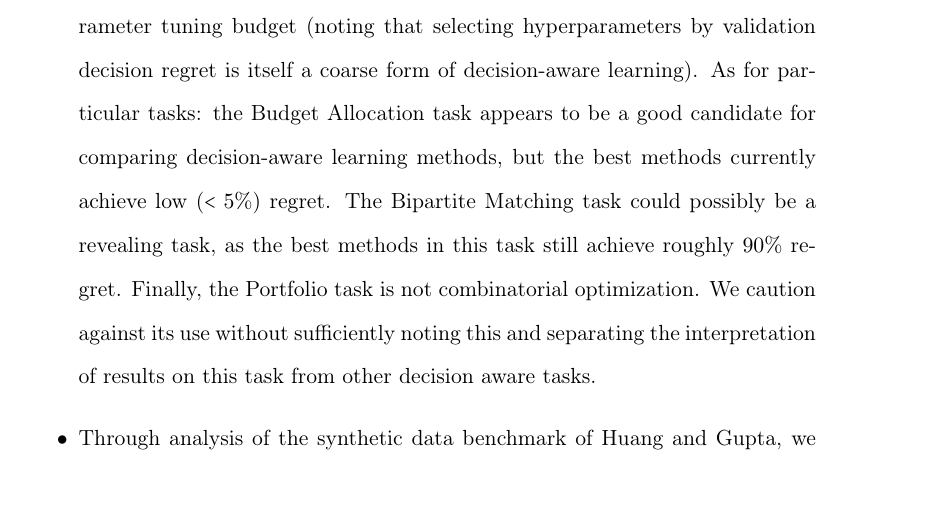
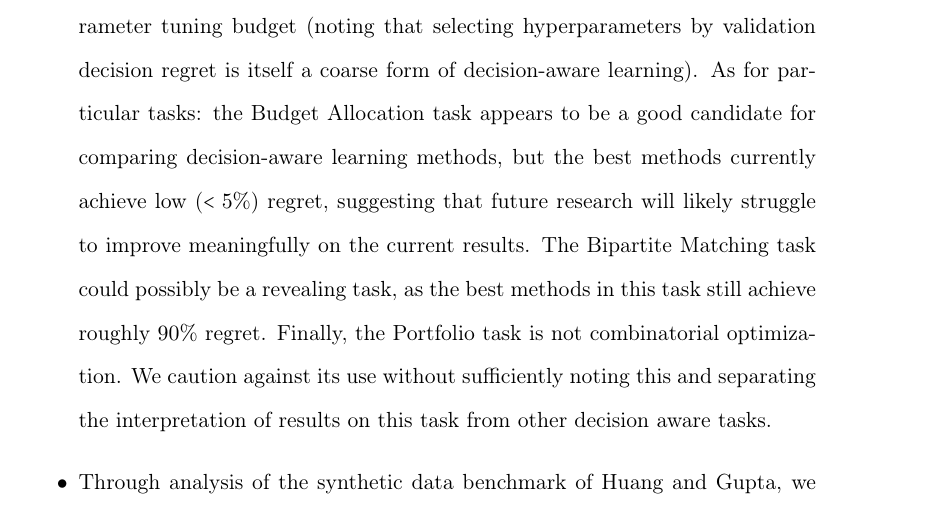
Before and after one commit to kheuton/Thesis, a LaTeX thesis (thesis_main.tex, which reads content/chapters/dpo/sec_conclusion.tex): part of page 78 of 114, cut so that both start at the same text. Compiled offline with pdfLaTeX.

Commit message:
Address ch5 conclusion advisor comment

```diff
--- a/content/chapters/dpo/sec_conclusion.tex
+++ b/content/chapters/dpo/sec_conclusion.tex
@@ -1,7 +1,7 @@
 We hope this work enables future researchers designing decision-aware learning techniques and practitioners implementing them to better understand and evaluate the strengths of different models.
 In particular, we have provided evidence that:
 \begin{itemize}
-    \item Many tasks commonly used to benchmark decision-aware methods are too simple or too well-specified to benefit from decision aware learning. Two-stage, decision-blind approaches should be attempted and given sufficient hyperparameter tuning budget (noting that selecting hyperparameters by validation decision regret is itself a coarse form of decision-aware learning). As for particular tasks: the Budget Allocation task appears to be a good candidate for comparing decision-aware learning methods, but the best methods currently achieve low ($<5\%$) regret. The Bipartite Matching task could possibly be a revealing task, as the best methods in this task still achieve roughly $90\%$ regret. Finally, the Portfolio task is not combinatorial optimization. We caution against its use without sufficiently noting this and separating the interpretation of results on this task from other decision aware tasks.
+    \item Many tasks commonly used to benchmark decision-aware methods are too simple or too well-specified to benefit from decision aware learning. Two-stage, decision-blind approaches should be attempted and given sufficient hyperparameter tuning budget (noting that selecting hyperparameters by validation decision regret is itself a coarse form of decision-aware learning). As for particular tasks: the Budget Allocation task appears to be a good candidate for comparing decision-aware learning methods, but the best methods currently achieve low ($<5\%$) regret, suggesting that future research will likely struggle to improve meaningfully on the current results. The Bipartite Matching task could possibly be a revealing task, as the best methods in this task still achieve roughly $90\%$ regret. Finally, the Portfolio task is not combinatorial optimization. We caution against its use without sufficiently noting this and separating the interpretation of results on this task from other decision aware tasks.
     \item Through analysis of the synthetic data benchmark of \citeauthor{huang2024decisionfocusedPG}, we have shown two important dimensions with which to analyze decision-aware methods: ``What solution does this method prefer?" and ``What solution is this method capable of learning''. We have also demonstrated how varying key hyperparameters can change the answer to both of these questions.
     \item Finally, we extend this analysis to a real-world example of predicting locations for public health and wildlife interventions. We attempt to explain why different decision-aware methods have reached markedly different decisions, and we see that DPO prefers a solution with lower decision regret in this case.
 \end{itemize}
```
